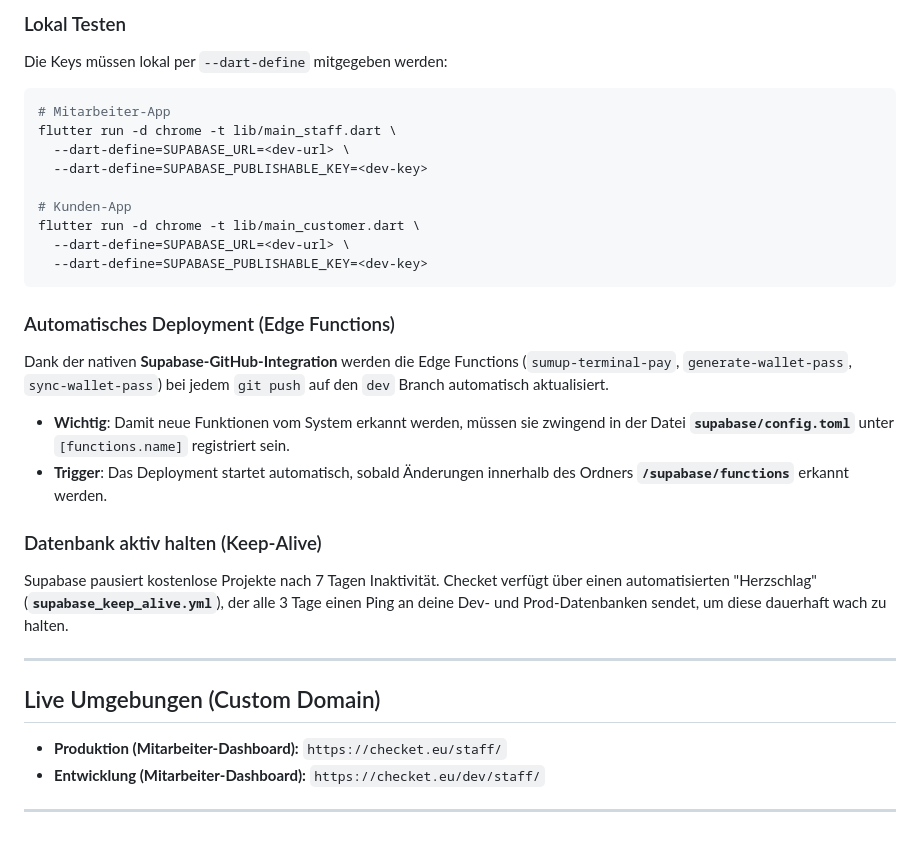
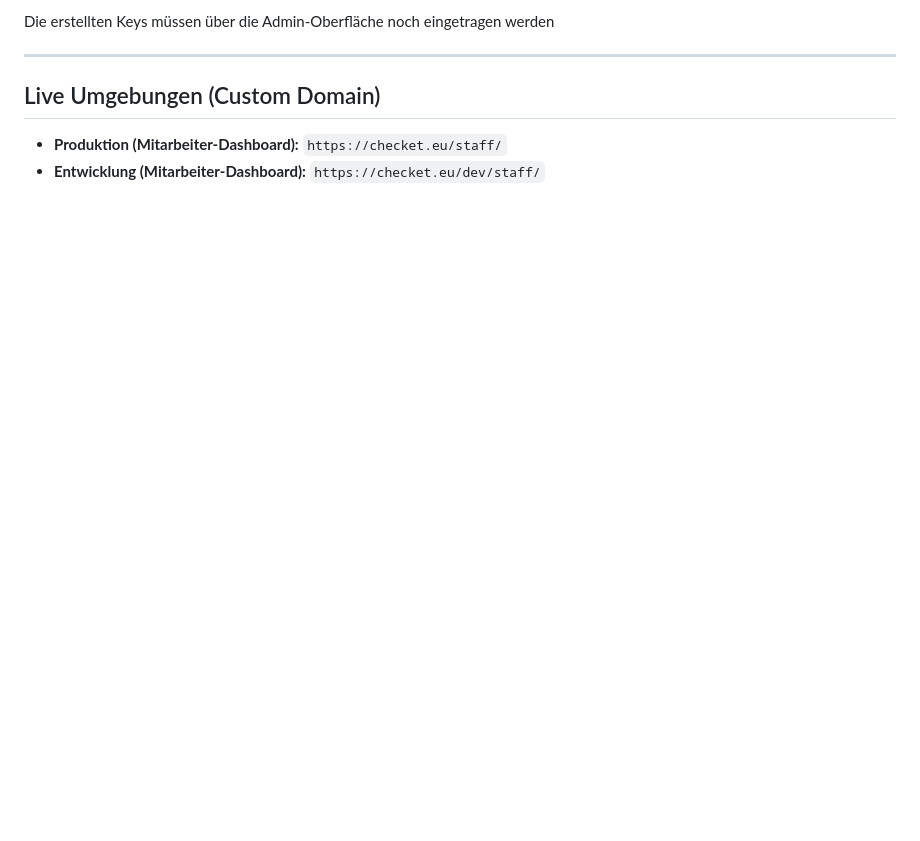
Before and after one commit to Zisu32/checket_app, a Markdown page: README.md, the part around one of its changes. Drawn GitHub-style; blank space fills up the shorter version.

````diff
--- a/README.md
+++ b/README.md
@@ -103,30 +91,7 @@ Nachdem die SumUp-Terminals gekoppelt sind, müssen in der Mitarbeiter-App die A
-### Lokal Testen
-Die Keys müssen lokal per `--dart-define` mitgegeben werden:
-```bash
-# Mitarbeiter-App
-flutter run -d chrome -t lib/main_staff.dart \
-  --dart-define=SUPABASE_URL=<dev-url> \
-  --dart-define=SUPABASE_PUBLISHABLE_KEY=<dev-key>
-
-# Kunden-App
-flutter run -d chrome -t lib/main_customer.dart \
-  --dart-define=SUPABASE_URL=<dev-url> \
-  --dart-define=SUPABASE_PUBLISHABLE_KEY=<dev-key>
-```
-
-### Automatisches Deployment (Edge Functions)
-Dank der nativen **Supabase-GitHub-Integration** werden die Edge Functions (`sumup-terminal-pay`, `generate-wallet-pass`, `sync-wallet-pass`) bei jedem `git push` auf den `dev` Branch automatisch aktualisiert.
-
-*   **Wichtig**: Damit neue Funktionen vom System erkannt werden, müssen sie zwingend in der Datei **`supabase/config.toml`** unter `[functions.name]` registriert sein.
-*   **Trigger**: Das Deployment startet automatisch, sobald Änderungen innerhalb des Ordners **`/supabase/functions`** erkannt werden.
-
-### Datenbank aktiv halten (Keep-Alive)
-Supabase pausiert kostenlose Projekte nach 7 Tagen Inaktivität. Checket verfügt über einen automatisierten "Herzschlag" (**`supabase_keep_alive.yml`**), der alle 3 Tage einen Ping an deine Dev- und Prod-Datenbanken sendet, um diese dauerhaft wach zu halten.️
+Die erstellten Keys müssen über die Admin-Oberfläche noch eingetragen werden
 
 ---
 
 ## Live Umgebungen (Custom Domain)
 * **Produktion (Mitarbeiter-Dashboard):** `https://checket.eu/staff/`
 * **Entwicklung (Mitarbeiter-Dashboard):** `https://checket.eu/dev/staff/`
-
----
````
Also changed, not shown: other parts of README.md (+37 -49 lines).
